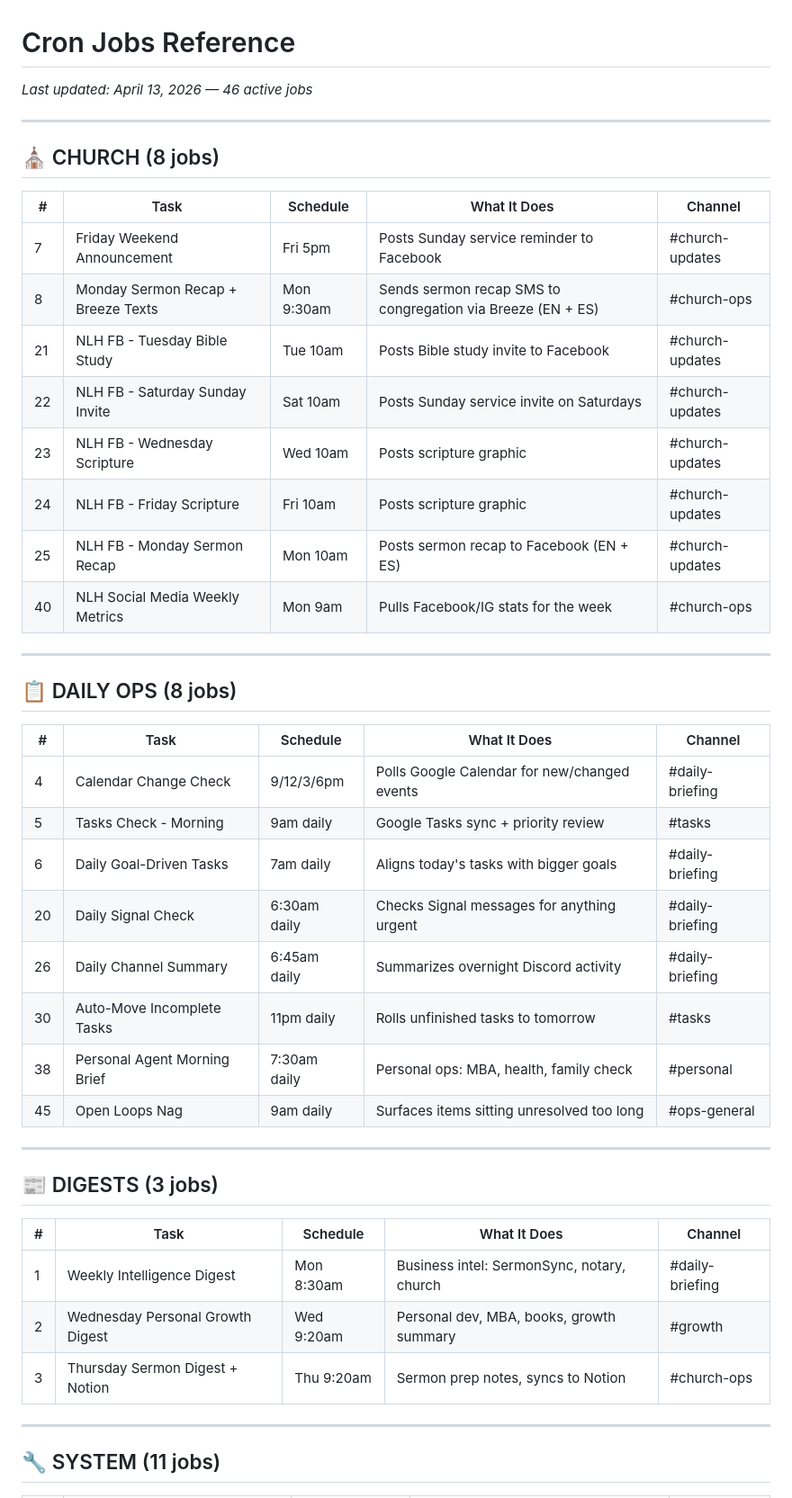
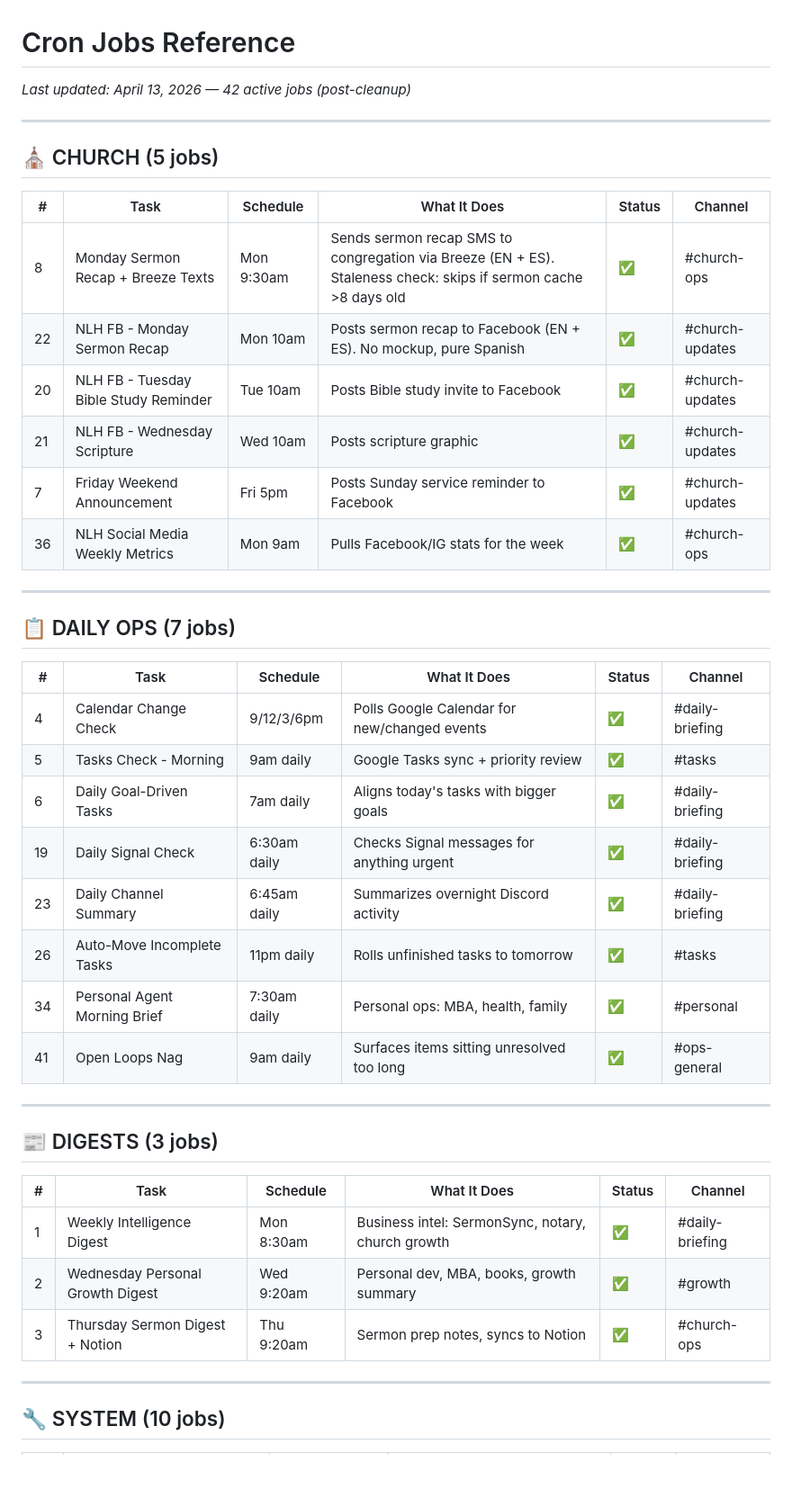
Before and after one commit to Rheingold777/newlifehutto-links, a Markdown page: cron-jobs-reference.md, the part around one of its changes. Shown at 90% size. GitHub-like rendering; blank space fills up the shorter version.

```diff
--- a/cron-jobs-reference.md
+++ b/cron-jobs-reference.md
@@ -1,47 +1,45 @@
 # Cron Jobs Reference
-_Last updated: April 13, 2026 — 46 active jobs_
+_Last updated: April 13, 2026 — 42 active jobs (post-cleanup)_
 
 ---
 
-## ⛪ CHURCH (8 jobs)
+## ⛪ CHURCH (5 jobs)
 
-| # | Task | Schedule | What It Does | Channel |
-|---|------|----------|-------------|---------|
-| 7 | Friday Weekend Announcement | Fri 5pm | Posts Sunday service reminder to Facebook | #church-updates |
-| 8 | Monday Sermon Recap + Breeze Texts | Mon 9:30am | Sends sermon recap SMS to congregation via Breeze (EN + ES) | #church-ops |
-| 21 | NLH FB - Tuesday Bible Study | Tue 10am | Posts Bible study invite to Facebook | #church-updates |
-| 22 | NLH FB - Saturday Sunday Invite | Sat 10am | Posts Sunday service invite on Saturdays | #church-updates |
-| 23 | NLH FB - Wednesday Scripture | Wed 10am | Posts scripture graphic | #church-updates |
-| 24 | NLH FB - Friday Scripture | Fri 10am | Posts scripture graphic | #church-updates |
-| 25 | NLH FB - Monday Sermon Recap | Mon 10am | Posts sermon recap to Facebook (EN + ES) | #church-updates |
-| 40 | NLH Social Media Weekly Metrics | Mon 9am | Pulls Facebook/IG stats for the week | #church-ops |
+| # | Task | Schedule | What It Does | Status | Channel |
+|---|------|----------|-------------|--------|---------|
+| 8 | Monday Sermon Recap + Breeze Texts | Mon 9:30am | Sends sermon recap SMS to congregation via Breeze (EN + ES). Staleness check: skips if sermon cache >8 days old | ✅ | #church-ops |
+| 22 | NLH FB - Monday Sermon Recap | Mon 10am | Posts sermon recap to Facebook (EN + ES). No mockup, pure Spanish | ✅ | #church-updates |
+| 20 | NLH FB - Tuesday Bible Study Reminder | Tue 10am | Posts Bible study invite to Facebook | ✅ | #church-updates |
+| 21 | NLH FB - Wednesday Scripture | Wed 10am | Posts scripture graphic | ✅ | #church-updates |
+| 7 | Friday Weekend Announcement | Fri 5pm | Posts Sunday service reminder to Facebook | ✅ | #church-updates |
+| 36 | NLH Social Media Weekly Metrics | Mon 9am | Pulls Facebook/IG stats for the week | ✅ | #church-ops |
 
 ---
 
-## 📋 DAILY OPS (8 jobs)
+## 📋 DAILY OPS (7 jobs)
 
-| # | Task | Schedule | What It Does | Channel |
-|---|------|----------|-------------|---------|
-| 4 | Calendar Change Check | 9/12/3/6pm | Polls Google Calendar for new/changed events | #daily-briefing |
-| 5 | Tasks Check - Morning | 9am daily | Google Tasks sync + priority review | #tasks |
-| 6 | Daily Goal-Driven Tasks | 7am daily | Aligns today's tasks with bigger goals | #daily-briefing |
-| 20 | Daily Signal Check | 6:30am daily | Checks Signal messages for anything urgent | #daily-briefing |
-| 26 | Daily Channel Summary | 6:45am daily | Summarizes overnight Discord activity | #daily-briefing |
-| 30 | Auto-Move Incomplete Tasks | 11pm daily | Rolls unfinished tasks to tomorrow | #tasks |
-| 38 | Personal Agent Morning Brief | 7:30am daily | Personal ops: MBA, health, family check | #personal |
-| 45 | Open Loops Nag | 9am daily | Surfaces items sitting unresolved too long | #ops-general |
+| # | Task | Schedule | What It Does | Status | Channel |
+|---|------|----------|-------------|--------|---------|
+| 4 | Calendar Change Check | 9/12/3/6pm | Polls Google Calendar for new/changed events | ✅ | #daily-briefing |
+| 5 | Tasks Check - Morning | 9am daily | Google Tasks sync + priority review | ✅ | #tasks |
+| 6 | Daily Goal-Driven Tasks | 7am daily | Aligns today's tasks with bigger goals | ✅ | #daily-briefing |
+| 19 | Daily Signal Check | 6:30am daily | Checks Signal messages for anything urgent | ✅ | #daily-briefing |
+| 23 | Daily Channel Summary | 6:45am daily | Summarizes overnight Discord activity | ✅ | #daily-briefing |
+| 26 | Auto-Move Incomplete Tasks | 11pm daily | Rolls unfinished tasks to tomorrow | ✅ | #tasks |
+| 34 | Personal Agent Morning Brief | 7:30am daily | Personal ops: MBA, health, family | ✅ | #personal |
+| 41 | Open Loops Nag | 9am daily | Surfaces items sitting unresolved too long | ✅ | #ops-general |
 
 ---
 
 ## 📰 DIGESTS (3 jobs)
 
-| # | Task | Schedule | What It Does | Channel |
-|---|------|----------|-------------|---------|
-| 1 | Weekly Intelligence Digest | Mon 8:30am | Business intel: SermonSync, notary, church | #daily-briefing |
-| 2 | Wednesday Personal Growth Digest | Wed 9:20am | Personal dev, MBA, books, growth summary | #growth |
-| 3 | Thursday Sermon Digest + Notion | Thu 9:20am | Sermon prep notes, syncs to Notion | #church-ops |
+| # | Task | Schedule | What It Does | Status | Channel |
+|---|------|----------|-------------|--------|---------|
+| 1 | Weekly Intelligence Digest | Mon 8:30am | Business intel: SermonSync, notary, church growth | ✅ | #daily-briefing |
+| 2 | Wednesday Personal Growth Digest | Wed 9:20am | Personal dev, MBA, books, growth summary | ✅ | #growth |
+| 3 | Thursday Sermon Digest + Notion | Thu 9:20am | Sermon prep notes, syncs to Notion | ✅ | #church-ops |
 
 ---
 
-## 🔧 SYSTEM (11 jobs)
+## 🔧 SYSTEM (10 jobs)
 
```
Also changed, not shown: other parts of cron-jobs-reference.md (+50 -41 lines).
